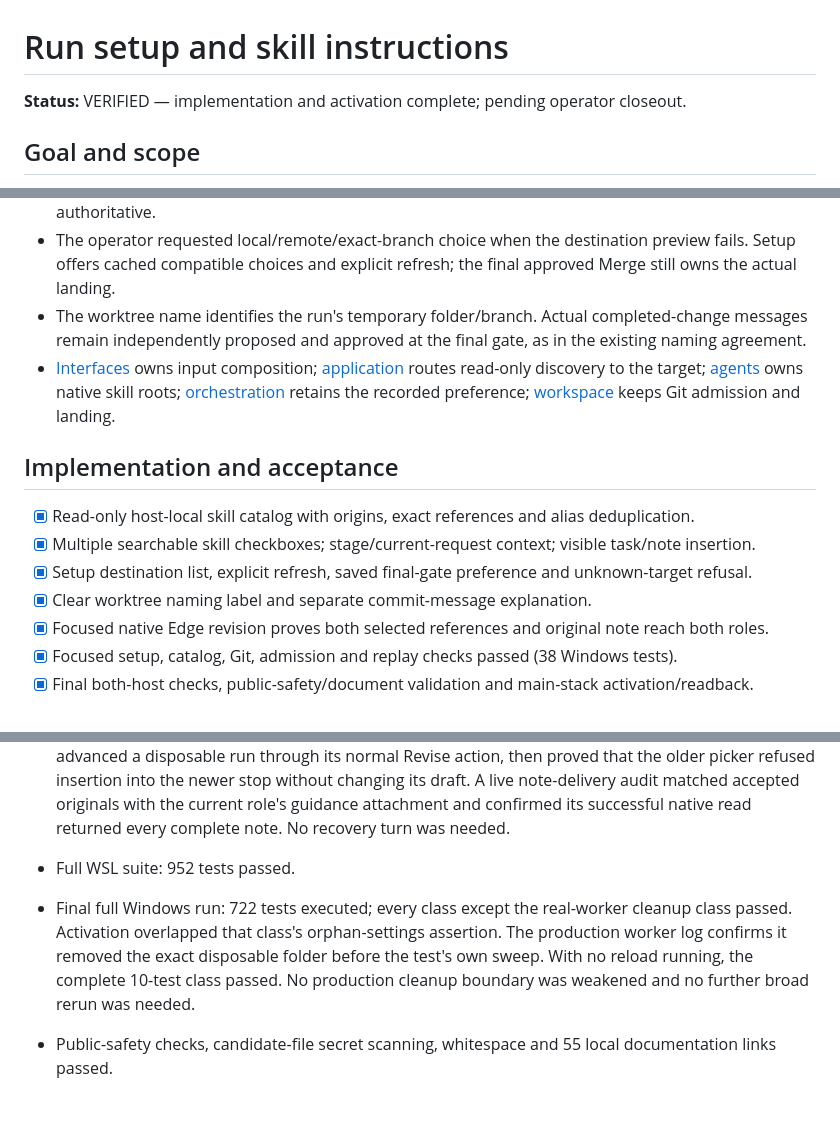
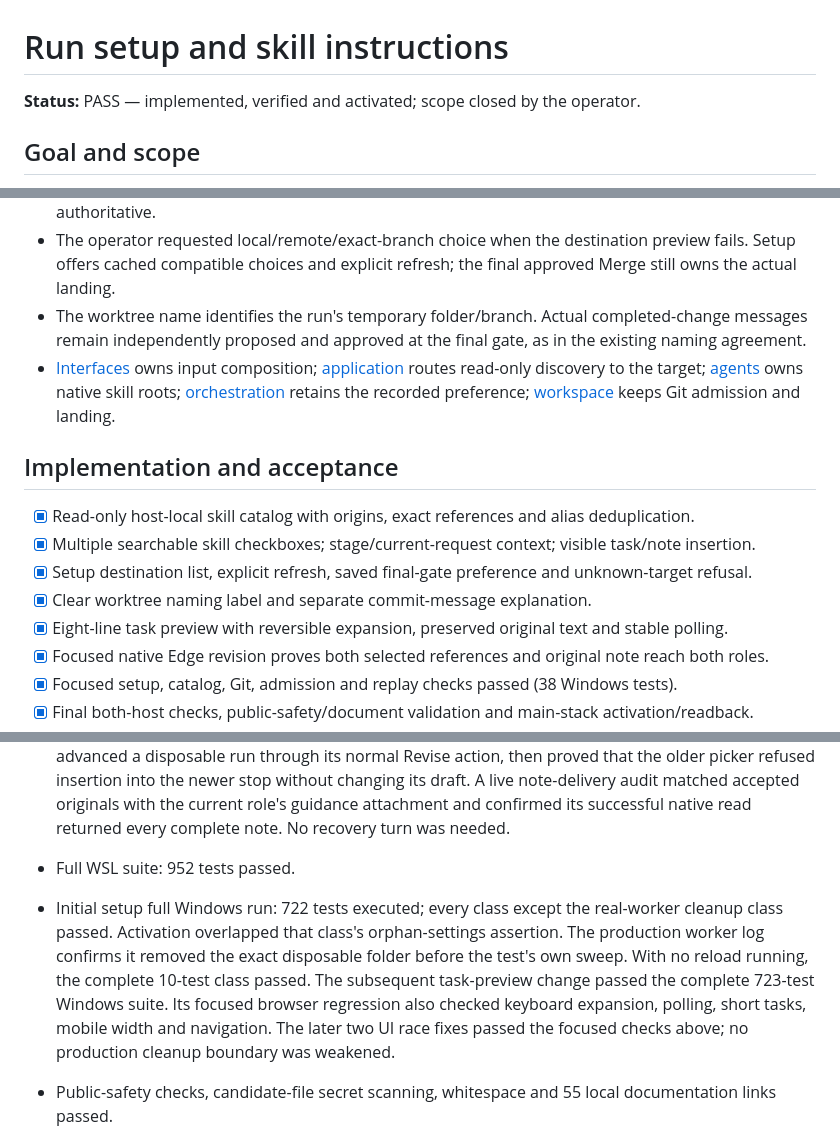
Before and after one commit to 6r0m/orchestra, a Markdown page: todo/done/2026-11-14_0004-run-setup-and-skill-instructions.md, 3 parts joined by grey strips. Drawn GitHub-style; blank space fills up the shorter version.

```diff
--- a/todo/2026-11-14_0004-run-setup-and-skill-instructions.md
+++ b/todo/done/2026-11-14_0004-run-setup-and-skill-instructions.md
@@ -1,6 +1,6 @@
 # Run setup and skill instructions
 
-**Status:** VERIFIED — implementation and activation complete; pending operator closeout.
+**Status:** PASS — implemented, verified and activated; scope closed by the operator.
 
 ## Goal and scope
 
@@ -28,6 +28,7 @@ choose a compatible preferred Merge destination at setup; distinguish worktree n
 - [x] Multiple searchable skill checkboxes; stage/current-request context; visible task/note insertion.
 - [x] Setup destination list, explicit refresh, saved final-gate preference and unknown-target refusal.
 - [x] Clear worktree naming label and separate commit-message explanation.
+- [x] Eight-line task preview with reversible expansion, preserved original text and stable polling.
 - [x] Focused native Edge revision proves both selected references and original note reach both roles.
 - [x] Focused setup, catalog, Git, admission and replay checks passed (38 Windows tests).
 - [x] Final both-host checks, public-safety/document validation and main-stack activation/readback.
@@ -64,10 +65,12 @@ Skills remain operator instructions: selection does not override stage contracts
   confirmed its successful native read returned every complete note. No recovery turn was needed.
 
 - Full WSL suite: 952 tests passed.
-- Final full Windows run: 722 tests executed; every class except the real-worker cleanup class passed.
+- Initial setup full Windows run: 722 tests executed; every class except the real-worker cleanup class passed.
   Activation overlapped that class's orphan-settings assertion. The production worker log confirms it removed
   the exact disposable folder before the test's own sweep. With no reload running, the complete 10-test class
-  passed. No production cleanup boundary was weakened and no further broad rerun was needed.
+  passed. The subsequent task-preview change passed the complete 723-test Windows suite. Its focused
+  browser regression also checked keyboard expansion, polling, short tasks, mobile width and navigation.
+  The later two UI race fixes passed the focused checks above; no production cleanup boundary was weakened.
 - Public-safety checks, candidate-file secret scanning, whitespace and 55 local documentation links passed.
 - Graceful reload completed for both workers; their assigned queues poll and the Workbench service is active.
   Reload waited for an ongoing assessment. The operator advanced the live run independently; these checks
```
Also changed, not shown: other parts of todo/done/2026-11-14_0004-run-setup-and-skill-instructions.md (+5 -5 lines).
